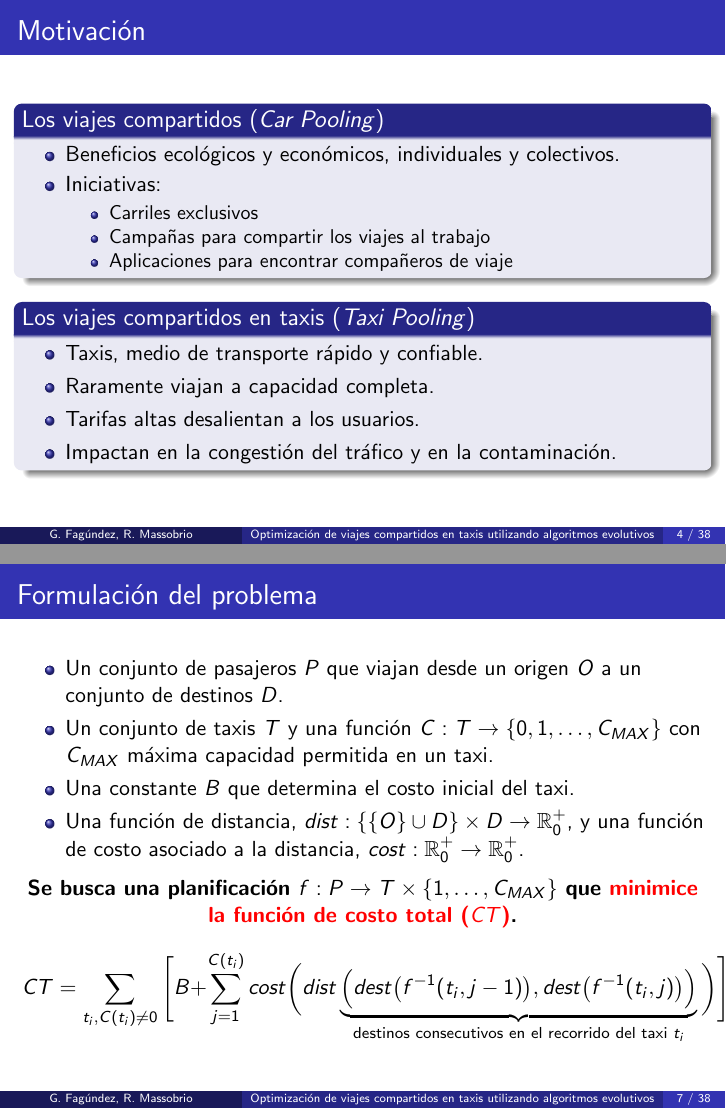
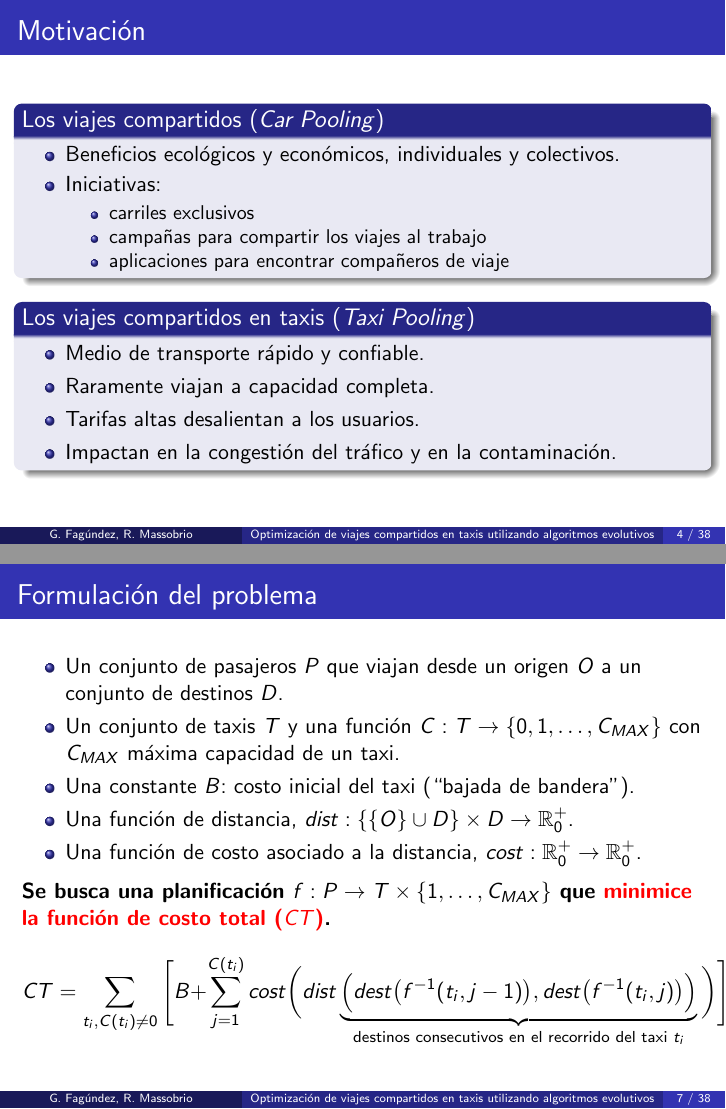
Before and after one commit to renzomassobrio/tesis-presentacion, LaTeX slides (presentacion.tex): pages 5 and 10 of 99, joined at a grey line. The pictures show the PDF file presentacion.pdf that the author committed with the source.

Commit message:
Ya no se que estoy commiteando

```diff
--- a/presentacion.tex
+++ b/presentacion.tex
@@ -87,9 +87,9 @@ Montevideo, Uruguay}
 			\item Beneficios ecológicos y económicos, individuales y colectivos.
 			\item Iniciativas:
 			\begin{itemize}
-			\item Carriles exclusivos
-			\item Campañas para compartir los viajes al trabajo
-			\item Aplicaciones para encontrar compañeros de viaje
+			\item carriles exclusivos
+			\item campañas para compartir los viajes al trabajo
+			\item aplicaciones para encontrar compañeros de viaje
 			\end{itemize}
 		\end{itemize}
 	\end{block}
@@ -98,7 +98,7 @@ Montevideo, Uruguay}
 
 	\begin{block}{Los viajes compartidos en taxis (\textit{Taxi Pooling})}
 		\begin{itemize}
-			\item Taxis, medio de transporte rápido y confiable.
+			\item Medio de transporte rápido y confiable.
 			\item Raramente viajan a capacidad completa.
 			\item Tarifas altas desalientan a los usuarios.
 			\item Impactan en la congestión del tráfico y en la contaminación.
@@ -138,16 +138,17 @@ Montevideo, Uruguay}
 	\begin{itemize}
 		\item Un conjunto de pasajeros $P$ que viajan desde un origen $O$ a un conjunto de destinos $D$.
 
-		\item Un conjunto de taxis $T$ y una función $C:T\rightarrow\{0,1,\ldots,C_{MAX}\}$ con $C_{MAX}$ máxima capacidad permitida en un taxi.
+		\item Un conjunto de taxis $T$ y una función $C:T\rightarrow\{0,1,\ldots,C_{MAX}\}$ con $C_{MAX}$ máxima capacidad de un taxi.
 
-		\item Una constante $B$ que determina el costo inicial del taxi.
+		\item Una constante $B$: costo inicial del taxi (``bajada de bandera'').
 
-		\item Una función de distancia, $dist: \lbrace \lbrace O \rbrace \cup D \rbrace \times D \rightarrow \mathbb{R}^+_0$, y una función de costo asociado a la distancia, $cost: \mathbb{R}^+_0 \rightarrow \mathbb{R}^+_0$.
+		\item Una función de distancia, $dist: \lbrace \lbrace O \rbrace \cup D \rbrace \times D \rightarrow \mathbb{R}^+_0$.
+		\item Una función de costo asociado a la distancia, $cost: \mathbb{R}^+_0 \rightarrow \mathbb{R}^+_0$.
 
 	\end{itemize}\pause
 
-	\centering
 	\textbf{Se busca una planificación $f:P \rightarrow T \times \lbrace 1, \ldots,C_{MAX} \rbrace$ que \alert{minimice la función de costo total ($CT$)}.}
+	%\centering
 	\begin{equation*}
 			CT  =  \sum\limits_{t_{i}, C(t_{i})\neq0} \Bigg[B+\sum\limits_{j=1}^{C(t_{i})}cost\bigg(dist \underbrace{\Big(dest\big(f^{-1}(t_{i},j-1)\big),dest\big(f^{-1}(t_{i},j)\big)\Big)}_{\text{destinos consecutivos en el recorrido del taxi } t_i}\bigg)\Bigg]
 	\end{equation*}
```
Also changed, not shown: presentacion.pdf, presentacion.tex (6 more changed lines), 1 other file.
